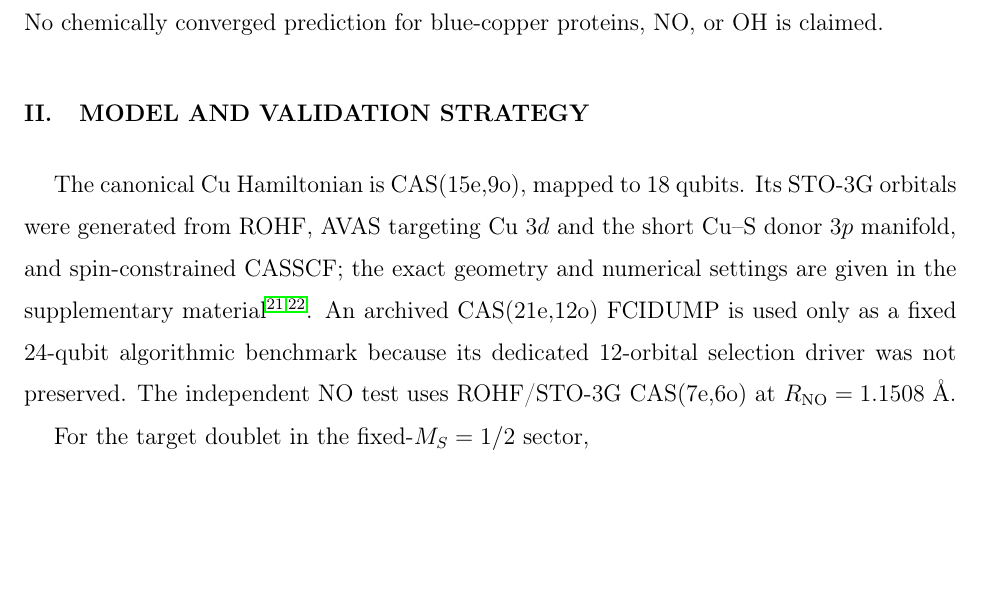
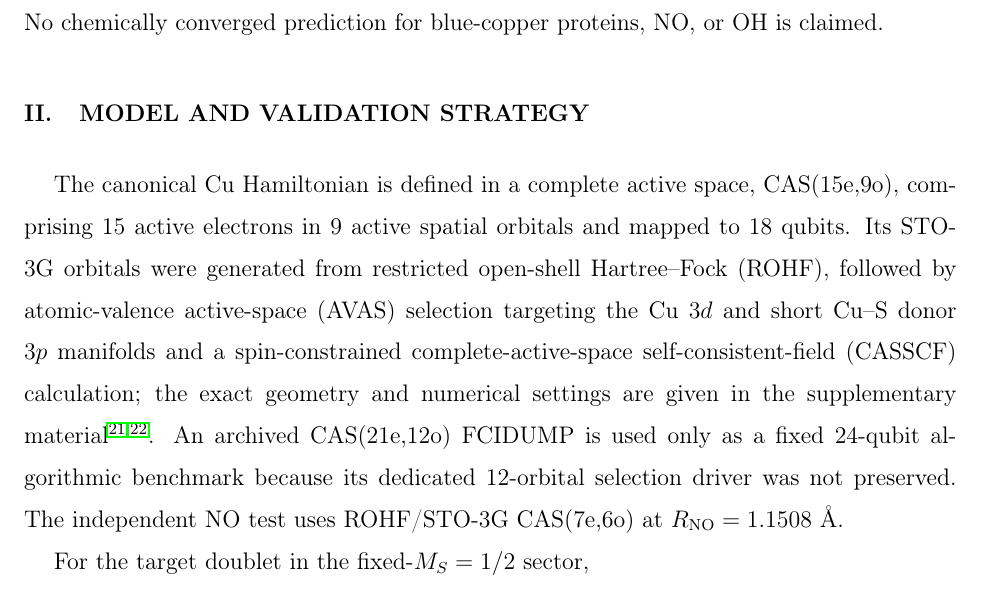
Before and after one commit to lucia-malickova/New-VQE-validation, a LaTeX paper (paper/manuscript.tex): part of page 4 of 16, cut so that both start at the same text, the shorter picture padded with empty space. Compiled offline with pdfLaTeX.

Commit message:
Define CAS, ROHF, AVAS, and CASSCF at first use

```diff
--- a/paper/manuscript.tex
+++ b/paper/manuscript.tex
@@ -83,8 +83,8 @@ No chemically converged prediction for blue-copper proteins, NO, or OH is claime
 
 \section{Model and Validation Strategy}
 
-The canonical Cu Hamiltonian is CAS(15e,9o), mapped to 18 qubits.
-Its STO-3G orbitals were generated from ROHF, AVAS targeting Cu $3d$ and the short Cu--S donor $3p$ manifold, and spin-constrained CASSCF; the exact geometry and numerical settings are given in the supplementary material \cite{sun2018pyscf,sayfutyarova2017avas}.
+The canonical Cu Hamiltonian is defined in a complete active space, CAS(15e,9o), comprising 15 active electrons in 9 active spatial orbitals and mapped to 18 qubits.
+Its STO-3G orbitals were generated from restricted open-shell Hartree--Fock (ROHF), followed by atomic-valence active-space (AVAS) selection targeting the Cu $3d$ and short Cu--S donor $3p$ manifolds and a spin-constrained complete-active-space self-consistent-field (CASSCF) calculation; the exact geometry and numerical settings are given in the supplementary material \cite{sun2018pyscf,sayfutyarova2017avas}.
 An archived CAS(21e,12o) FCIDUMP is used only as a fixed 24-qubit algorithmic benchmark because its dedicated 12-orbital selection driver was not preserved.
 The independent NO test uses ROHF/STO-3G CAS(7e,6o) at $R_{\rm NO}=1.1508$~\AA{}.
 
```
